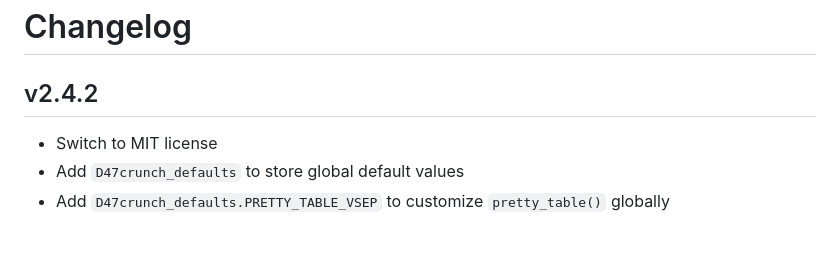
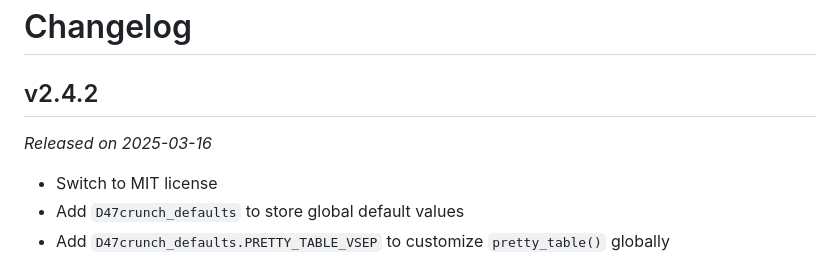
Before and after one commit to mdaeron/D47crunch, a Markdown page: changelog.md, the part around the change. Drawn GitHub-style; blank space fills up the shorter version.

Commit message:
Update changelog

```diff
--- a/changelog.md
+++ b/changelog.md
@@ -1,6 +1,8 @@
 # Changelog
 
 ## v2.4.2
+
+*Released on 2025-03-16*
 
 * Switch to MIT license
 * Add `D47crunch_defaults` to store global default values
```
